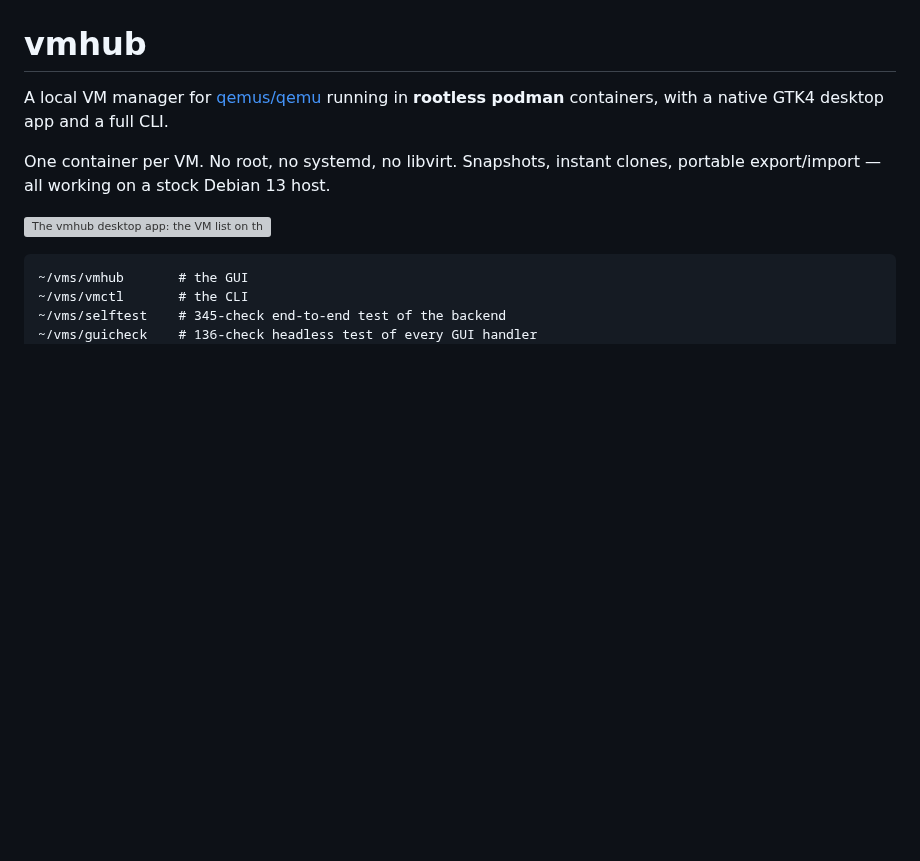
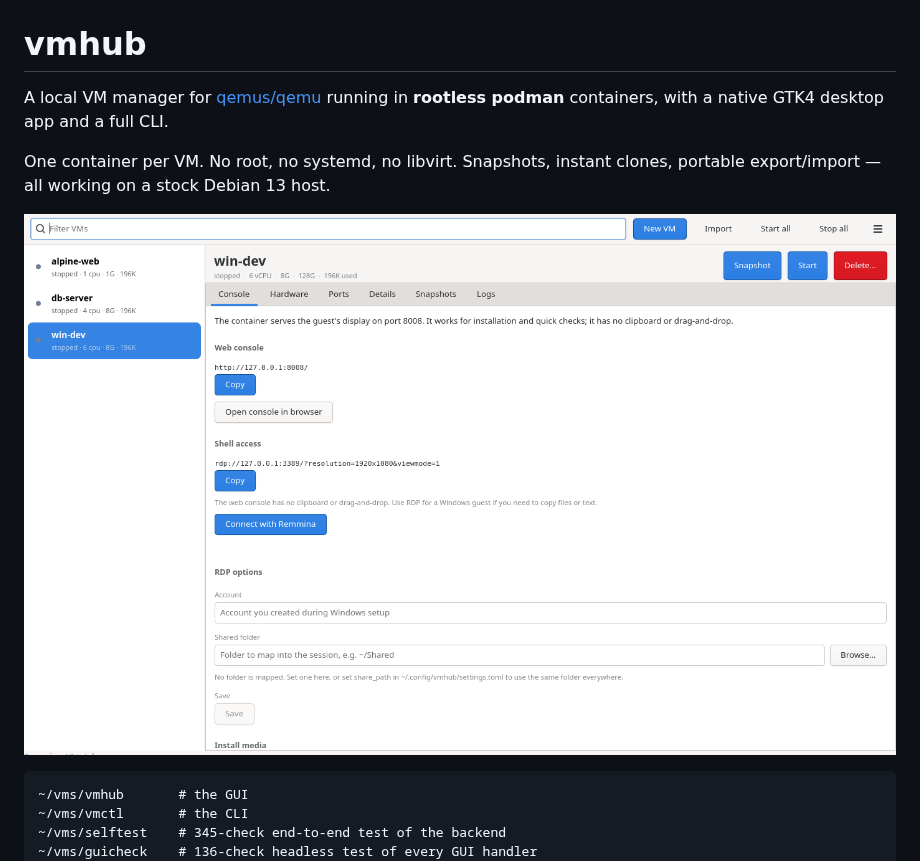
Before and after one commit to lorenzo95/vmhub, a Markdown page: README.md, the part around the change. Rendered like a GitHub page; pictures changed too: screenshot.png (added); blank space fills up the shorter version; grey boxes are pictures that could not be loaded.

Commit message:
Move the screenshot to the root, where the README can actually reach it
The previous commit added the image and pointed the README at it, and neither
of those made it onto GitHub.

.gitignore opens with /* -- the project lives inside its own VM root, so the
root is ignored wholesale and individual project paths are un-ignored one
by one. A new top-level file therefore matches /* and is skipped by
`git add -A` with no warning: the working tree looks correct, the commit
succeeds, and the README renders a 404. Putting it under docs/ made it worse
rather than better, since that directory was ignored too.

So the image is at the root now, matching where the README points, and
.gitignore un-ignores it explicitly with a note about why -- otherwise the
next person to add an asset hits the same silent failure.

````diff
--- a/README.md
+++ b/README.md
@@ -6,7 +6,7 @@ A local VM manager for [qemus/qemu](https://github.com/qemus/qemu) running in
 One container per VM. No root, no systemd, no libvirt. Snapshots, instant
 clones, portable export/import — all working on a stock Debian 13 host.
 
-![The vmhub desktop app: the VM list on the left, and one VM's console, ports and RDP options on the right](docs/screenshot.png)
+![The vmhub desktop app: the VM list on the left, and one VM's console, ports and RDP options on the right](screenshot.png)
 
 ```
 ~/vms/vmhub       # the GUI
````
Also changed, not shown: 1 other file.
